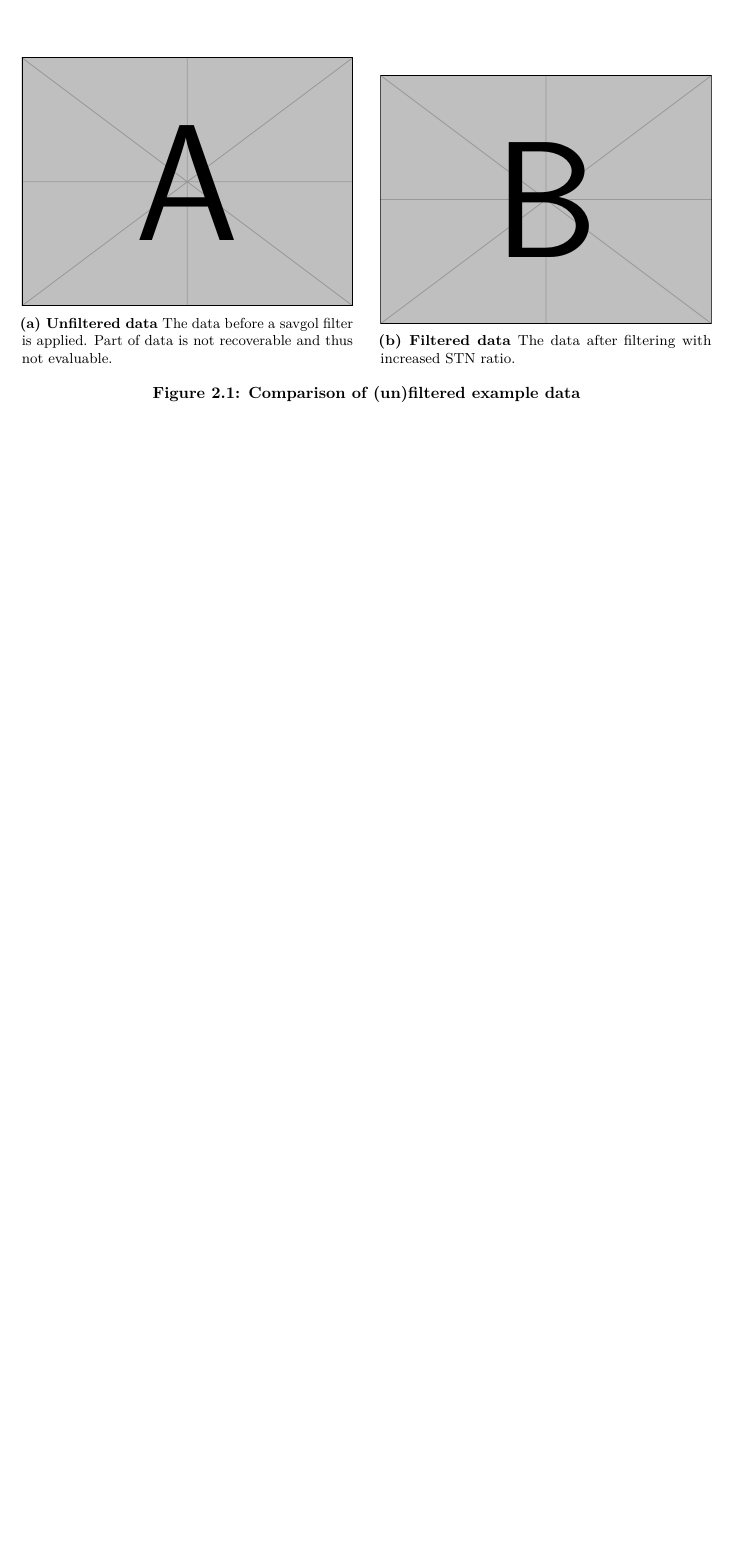
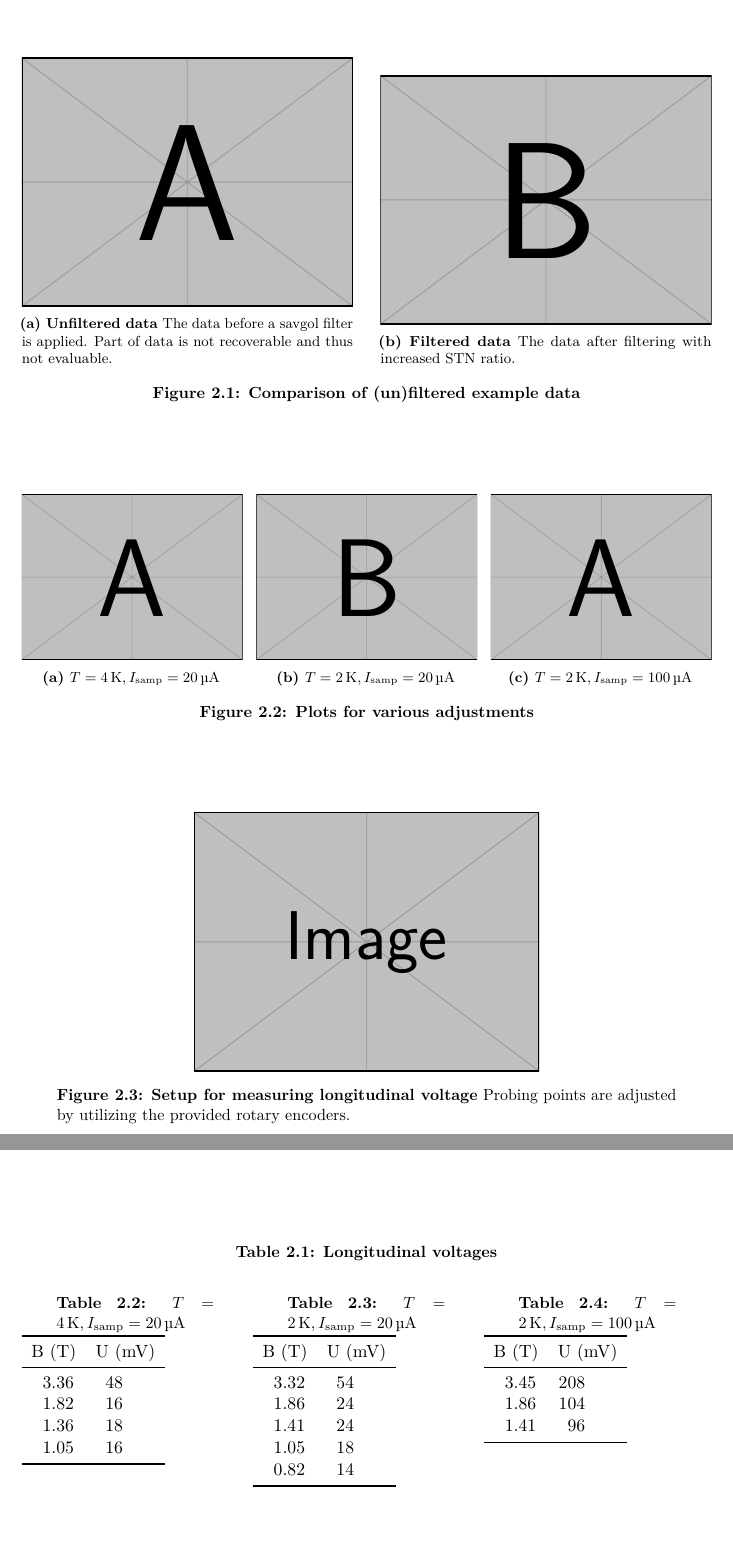
Before and after one commit to martin2250/P4-Physikalisches-Fortgeschrittenenpraktikum, a LaTeX document (01-Quantum-Hall-Effect/01-Quantum-Hall-Effect.tex, which reads 01-Quantum-Hall-Effect/chap/01-data.tex): part of page 8 of 9 before the commit and two parts of pages 9 and 10 of 12 after it, the two joined at a grey line, cut so that both start at the same text, the shorter picture padded with empty space. Compiled offline with pdfLaTeX; a LaTeX package or settings file that is missing is left out.

Commit message:
01 - continue data

```diff
--- a/01-Quantum-Hall-Effect/chap/01-data.tex
+++ b/01-Quantum-Hall-Effect/chap/01-data.tex
@@ -37,0 +38,20 @@ Since, in this setup, the magnetic field is recorded with the oscilloscope as we
+\begin{figure}
+	\centering
+	\begin{subfigure}{.32\textwidth}
+		\centering
+		\includegraphics[width=\linewidth]{example-image-a}
+		\caption{$T=\SI{4}{\kelvin}, I_\text{samp} = \SI{20}{\micro\ampere}$}
+	\end{subfigure}
+	\hspace*{\fill}
+	\begin{subfigure}{.32\textwidth}
+		\centering
+		\includegraphics[width=\linewidth]{example-image-b}
+		\caption{$T=\SI{2}{\kelvin}, I_\text{samp} = \SI{20}{\micro\ampere}$}
+	\end{subfigure}
+	\hspace*{\fill}
+	\begin{subfigure}{.32\textwidth}
+		\centering
+		\includegraphics[width=\linewidth]{example-image-a}
+		\caption{$T=\SI{2}{\kelvin}, I_\text{samp} = \SI{100}{\micro\ampere}$}
+	\end{subfigure}
+	\caption[Plots for various adjustments]{\textbf{Plots for various adjustments}}
@@ -37,0 +68,52 @@ Since, in this setup, the magnetic field is recorded with the oscilloscope as we
+\begin{figure}
+	\centering
+	\includegraphics[width=.5\textwidth]{example-image}
+	\caption[Setup for measuring longitudinal voltage]{\textbf{Setup for measuring longitudinal voltage} Probing points are adjusted by utilizing the provided rotary encoders.}
+	\label{fig:setup_long_don_jon}
+\end{figure}
+
+\begin{table}
+	\caption[Longitudinal voltages]{\textbf{Longitudinal voltages}}
+	\label{tabs:long}
+\begin{minipage}[t]{.33\linewidth}
+\caption{$T=\SI{4}{\kelvin}, I_\text{samp} = \SI{20}{\micro\ampere}$}  \label{tab:4k20}
+		\begin{tabular}{SS}
+		\toprule
+		{B (\si{\tesla})} &       {U (\si{\mV})}    \\
+		\midrule
+		3.36    &       48 \\
+		1.82    &       16 \\
+		1.36    &       18 \\
+		1.05    &       16 \\
+		\bottomrule
+		\end{tabular}%
+\end{minipage}%
+\hfill%
+\begin{minipage}[t]{.33\linewidth}
+	\caption{$T=\SI{2}{\kelvin}, I_\text{samp} = \SI{20}{\micro\ampere}$}\label{tab:2k20}
+		\begin{tabular}{SS}
+		\toprule
+		{B (\si{\tesla})} &       {U (\si{\mV})}    \\
+		\midrule
+		3.32    &       54 \\
+		1.86    &       24 \\
+		1.41    &       24 \\
+		1.05    &       18 \\
+		0.82    &       14 \\
+		\bottomrule
+		\end{tabular}%
+\end{minipage}%
+\hfill%
+\begin{minipage}[t]{.33\linewidth}
+	\caption{$T=\SI{2}{\kelvin}, I_\text{samp} = \SI{100}{\micro\ampere}$} \label{tab:2k100}
+		\begin{tabular}{SS}
+		\toprule
+		{B (\si{\tesla})} &       {U (\si{\mV})}    \\
+		\midrule
+		3.45    &       208 \\
+		1.86    &       104 \\
+		1.41    &       96 \\
+		\bottomrule
+		\end{tabular}
+\end{minipage}
+\end{table}
```
Also changed, not shown: 01-Quantum-Hall-Effect/chap/00-prep.tex (+1 -1 lines), 01-Quantum-Hall-Effect/chap/01-data.tex (69 more changed lines).
